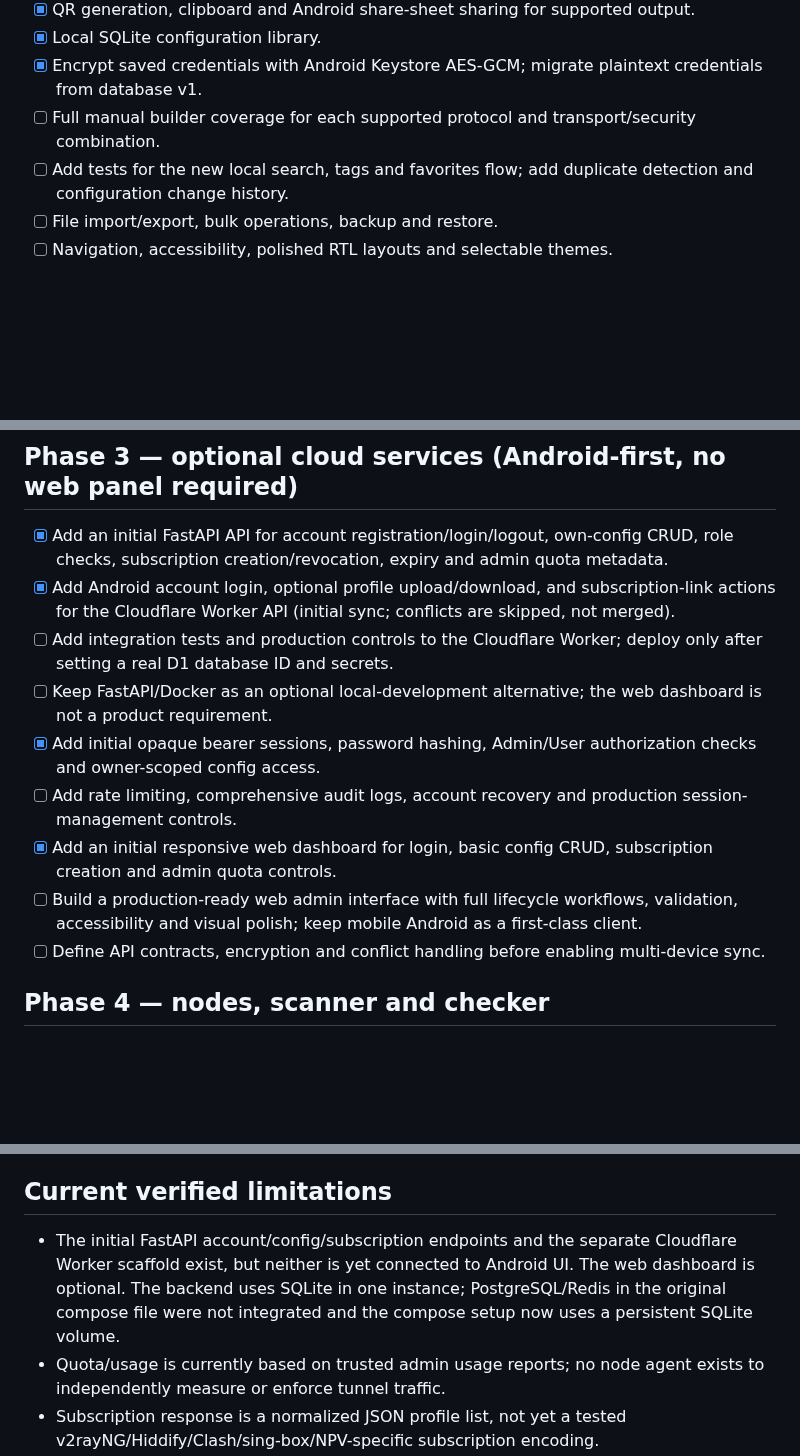
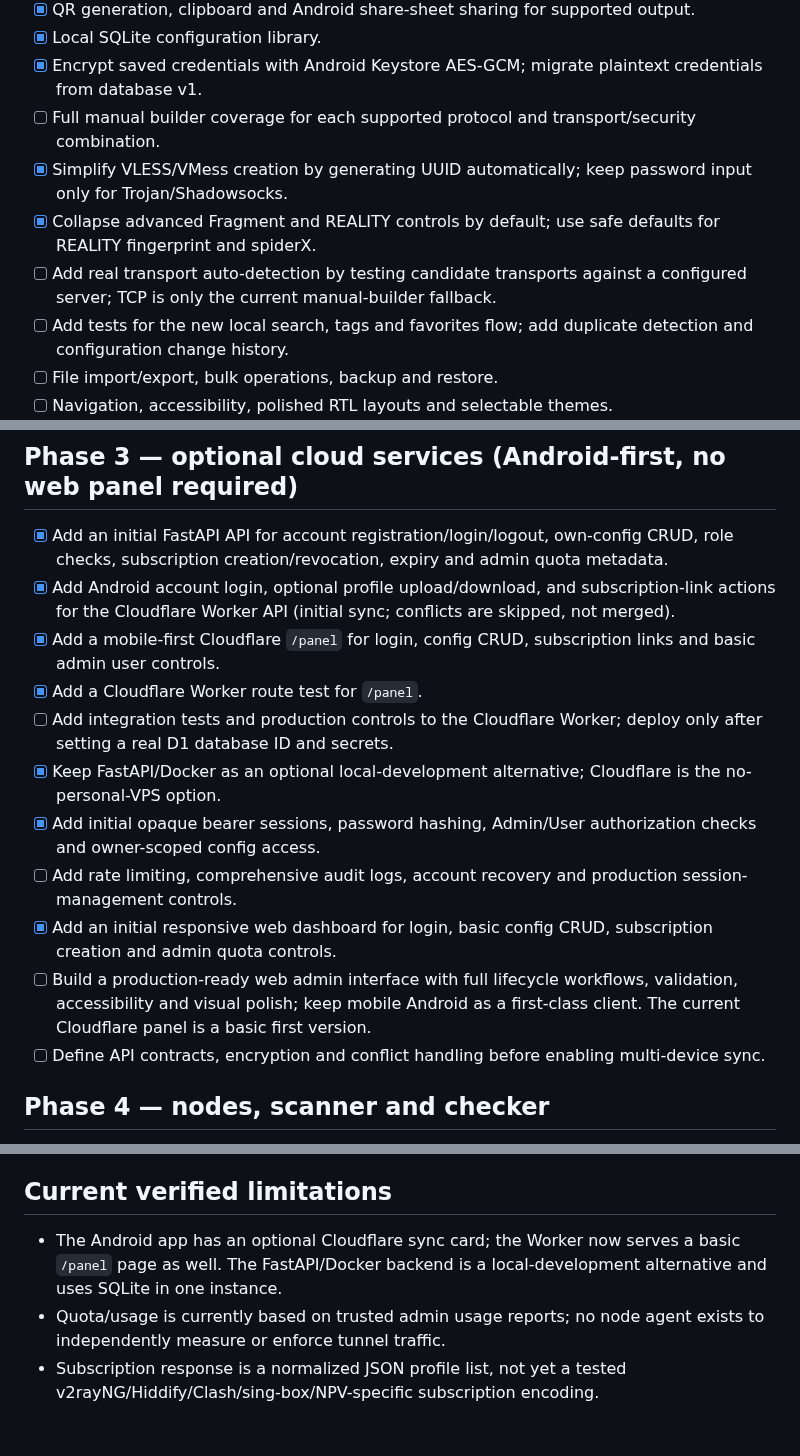
Before and after one commit to AMINOPY/SPD-C, a Markdown page: docs/ROADMAP.md, 3 parts joined by grey strips. Drawn GitHub-style; blank space fills up the shorter version.

Commit message:
docs: record simplified UX and Cloudflare panel progress

```diff
--- a/docs/ROADMAP.md
+++ b/docs/ROADMAP.md
@@ -19,6 +19,9 @@ This roadmap is the acceptance checklist for evolving the current Android config
 - [x] Local SQLite configuration library.
 - [x] Encrypt saved credentials with Android Keystore AES-GCM; migrate plaintext credentials from database v1.
 - [ ] Full manual builder coverage for each supported protocol and transport/security combination.
+- [x] Simplify VLESS/VMess creation by generating UUID automatically; keep password input only for Trojan/Shadowsocks.
+- [x] Collapse advanced Fragment and REALITY controls by default; use safe defaults for REALITY fingerprint and spiderX.
+- [ ] Add real transport auto-detection by testing candidate transports against a configured server; TCP is only the current manual-builder fallback.
 - [ ] Add tests for the new local search, tags and favorites flow; add duplicate detection and configuration change history.
 - [ ] File import/export, bulk operations, backup and restore.
 - [ ] Navigation, accessibility, polished RTL layouts and selectable themes.
@@ -38,12 +41,14 @@ This roadmap is the acceptance checklist for evolving the current Android config
 ## Phase 3 — optional cloud services (Android-first, no web panel required)
 - [x] Add an initial FastAPI API for account registration/login/logout, own-config CRUD, role checks, subscription creation/revocation, expiry and admin quota metadata.
 - [x] Add Android account login, optional profile upload/download, and subscription-link actions for the Cloudflare Worker API (initial sync; conflicts are skipped, not merged).
+- [x] Add a mobile-first Cloudflare `/panel` for login, config CRUD, subscription links and basic admin user controls.
+- [x] Add a Cloudflare Worker route test for `/panel`.
 - [ ] Add integration tests and production controls to the Cloudflare Worker; deploy only after setting a real D1 database ID and secrets.
-- [ ] Keep FastAPI/Docker as an optional local-development alternative; the web dashboard is not a product requirement.
+- [x] Keep FastAPI/Docker as an optional local-development alternative; Cloudflare is the no-personal-VPS option.
 - [x] Add initial opaque bearer sessions, password hashing, Admin/User authorization checks and owner-scoped config access.
 - [ ] Add rate limiting, comprehensive audit logs, account recovery and production session-management controls.
 - [x] Add an initial responsive web dashboard for login, basic config CRUD, subscription creation and admin quota controls.
-- [ ] Build a production-ready web admin interface with full lifecycle workflows, validation, accessibility and visual polish; keep mobile Android as a first-class client.
+- [ ] Build a production-ready web admin interface with full lifecycle workflows, validation, accessibility and visual polish; keep mobile Android as a first-class client. The current Cloudflare panel is a basic first version.
 - [ ] Define API contracts, encryption and conflict handling before enabling multi-device sync.
 
 ## Phase 4 — nodes, scanner and checker
@@ -75,7 +80,7 @@ This roadmap is the acceptance checklist for evolving the current Android config
 - Connectivity status is based on a real test/runtime, not inferred from syntactic validity.
 
 ## Current verified limitations
-- The initial FastAPI account/config/subscription endpoints and the separate Cloudflare Worker scaffold exist, but neither is yet connected to Android UI. The web dashboard is optional. The backend uses SQLite in one instance; PostgreSQL/Redis in the original compose file were not integrated and the compose setup now uses a persistent SQLite volume.
+- The Android app has an optional Cloudflare sync card; the Worker now serves a basic `/panel` page as well. The FastAPI/Docker backend is a local-development alternative and uses SQLite in one instance.
 - Quota/usage is currently based on trusted admin usage reports; no node agent exists to independently measure or enforce tunnel traffic.
 - Subscription response is a normalized JSON profile list, not yet a tested v2rayNG/Hiddify/Clash/sing-box/NPV-specific subscription encoding.
 - Before public deployment, configure strong APP_SECRET and bootstrap token, HTTPS, request rate limits, audit logging, and production-grade database migrations.
```
Also changed, not shown: other parts of docs/ROADMAP.md (+1 -1 lines).
